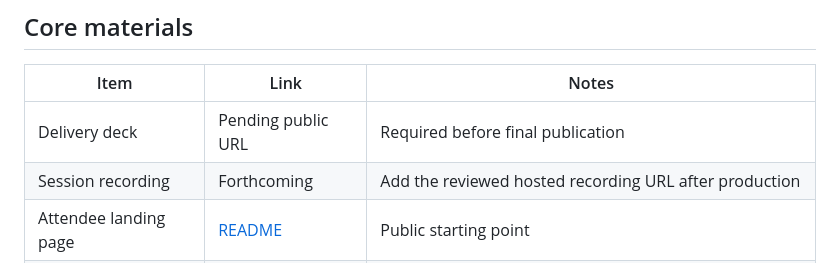
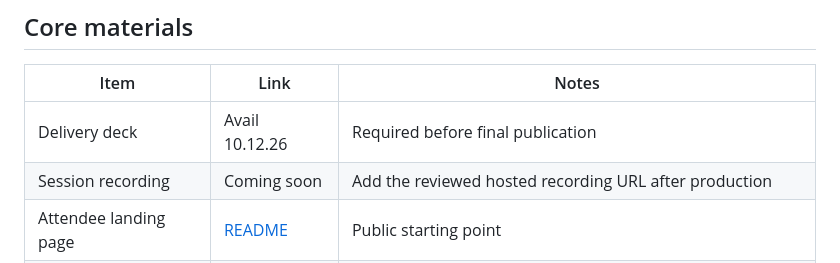
Before and after one commit to microsoft/aitour27-BRK330-optimize-agents-with-microsoft-foundry-github-copilot, a Markdown page: delivery-resources/README.md, the part around the change. GitHub-like rendering.

Commit message:
Update delivery resources with new availability dates

```diff
--- a/delivery-resources/README.md
+++ b/delivery-resources/README.md
@@ -6,8 +6,8 @@
 
 | Item | Link | Notes |
 |---|---|---|
-| Delivery deck | Pending public URL | Required before final publication |
-| Session recording | Forthcoming | Add the reviewed hosted recording URL after production |
+| Delivery deck | Avail 10.12.26  | Required before final publication |
+| Session recording | Coming soon | Add the reviewed hosted recording URL after production |
 | Attendee landing page | [README](../README.md) | Public starting point |
 | Attendee instructions | [Instructions](../instructions/README.md) | Complete cloud rebuild, optimization, validation, and cleanup path |
 
```
